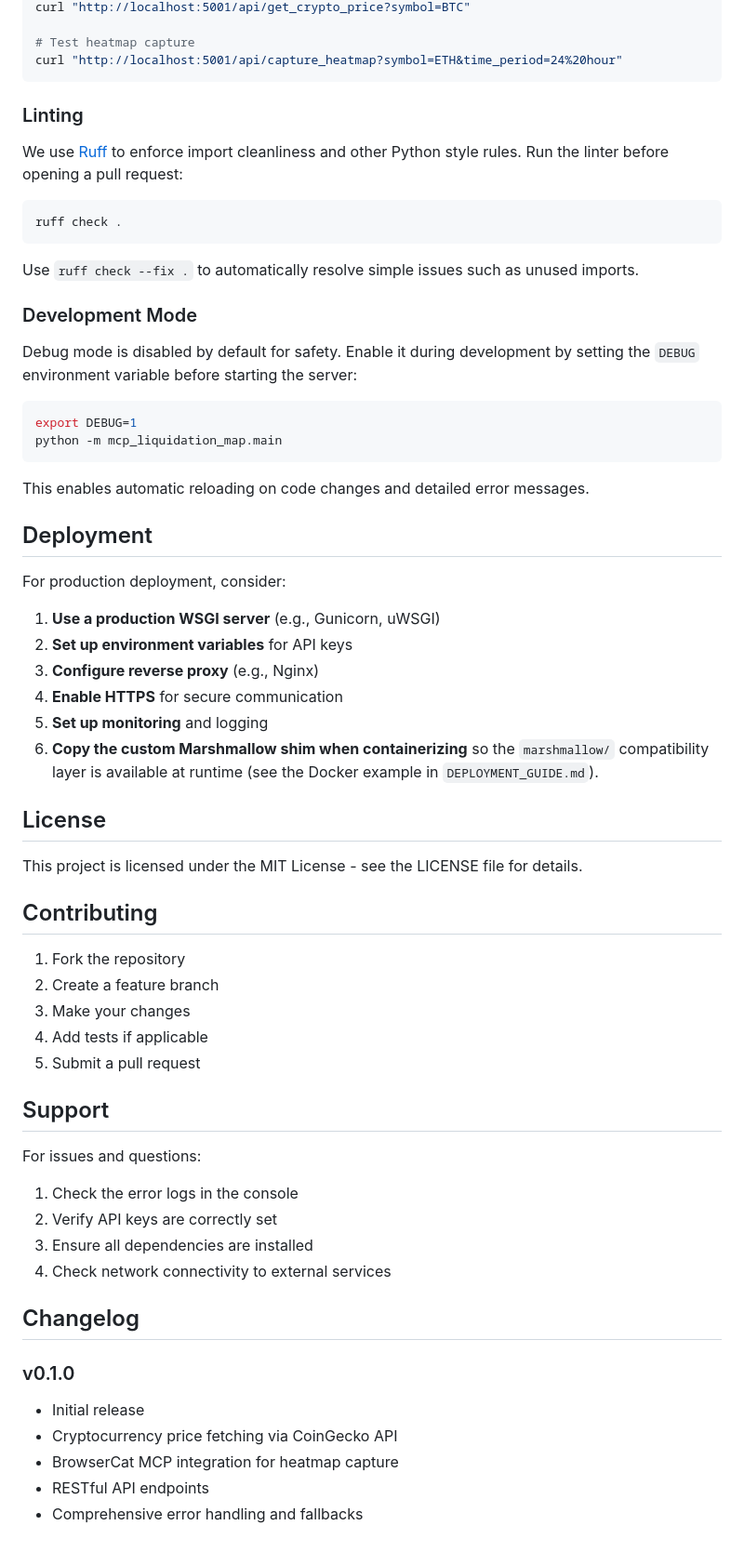
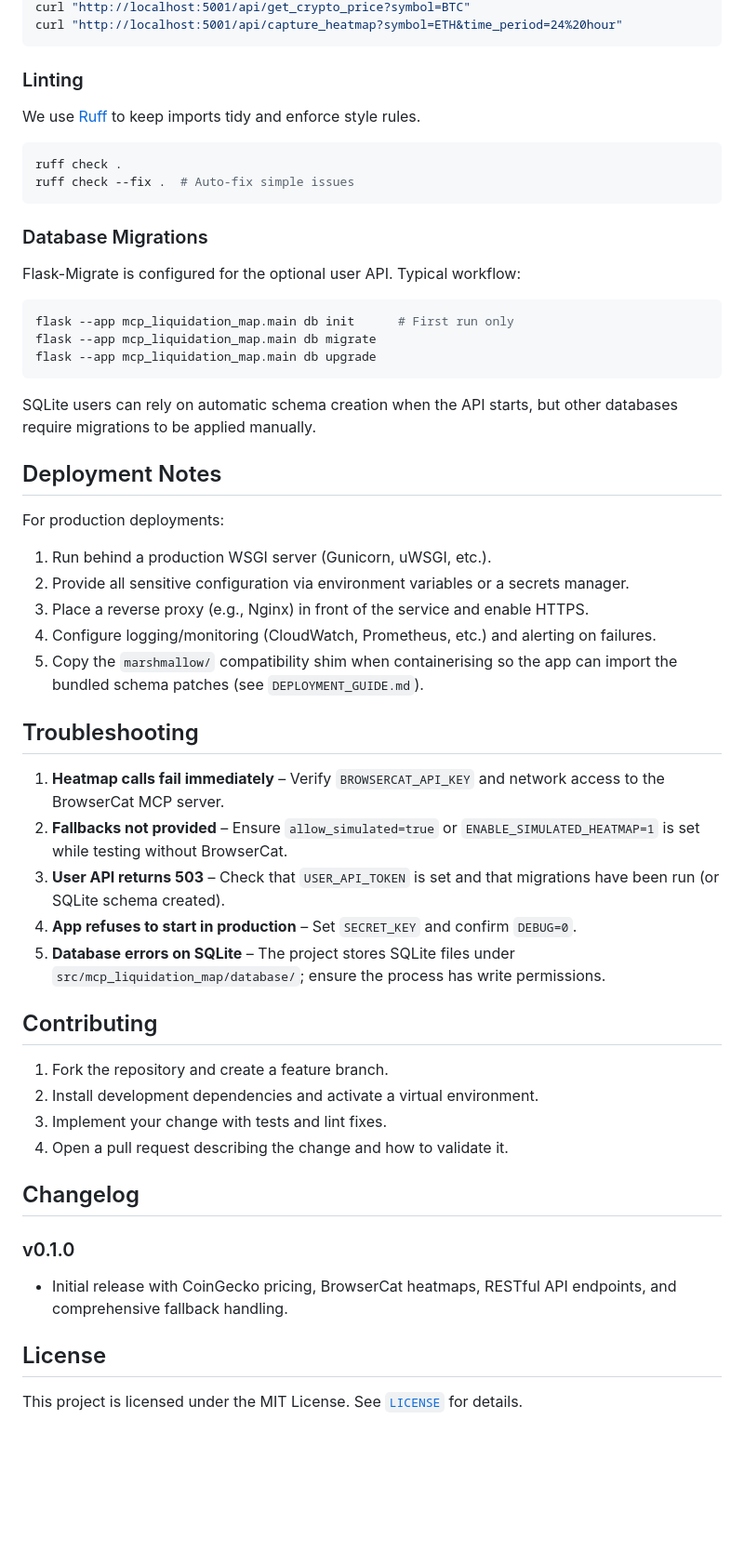
Before and after one commit to kdkiss/mcp-liquidation-map, a Markdown page: README.md, the part around the change printed below. Shown: that part at 93% size. Drawn GitHub-style; blank space fills up the shorter version.

Commit message:
Revamp README for clarity and completeness

````diff
--- a/README.md
+++ b/README.md
@@ -287,70 +235,58 @@ curl "http://localhost:5001/api/health"
 curl "http://localhost:5001/api/get_crypto_price?symbol=BTC"
-
-# Test heatmap capture
 curl "http://localhost:5001/api/capture_heatmap?symbol=ETH&time_period=24%20hour"
 ```
 
 ### Linting
 
-We use [Ruff](https://docs.astral.sh/ruff/) to enforce import cleanliness and other Python style rules. Run the linter before
-opening a pull request:
+We use [Ruff](https://docs.astral.sh/ruff/) to keep imports tidy and enforce style rules.
 
 ```bash
 ruff check .
+ruff check --fix .  # Auto-fix simple issues
 ```
 
-Use `ruff check --fix .` to automatically resolve simple issues such as unused imports.
+### Database Migrations
 
-### Development Mode
-
-Debug mode is disabled by default for safety. Enable it during development by setting
-the `DEBUG` environment variable before starting the server:
+Flask-Migrate is configured for the optional user API. Typical workflow:
 
 ```bash
-export DEBUG=1
-python -m mcp_liquidation_map.main
+flask --app mcp_liquidation_map.main db init      # First run only
+flask --app mcp_liquidation_map.main db migrate
+flask --app mcp_liquidation_map.main db upgrade
 ```
 
-This enables automatic reloading on code changes and detailed error messages.
+SQLite users can rely on automatic schema creation when the API starts, but other databases require migrations to be applied manually.
 
-## Deployment
+## Deployment Notes
 
-For production deployment, consider:
+For production deployments:
 
-1. **Use a production WSGI server** (e.g., Gunicorn, uWSGI)
-2. **Set up environment variables** for API keys
-3. **Configure reverse proxy** (e.g., Nginx)
-4. **Enable HTTPS** for secure communication
-5. **Set up monitoring** and logging
-6. **Copy the custom Marshmallow shim when containerizing** so the
-   `marshmallow/` compatibility layer is available at runtime (see the Docker
-   example in `DEPLOYMENT_GUIDE.md`).
+1. Run behind a production WSGI server (Gunicorn, uWSGI, etc.).
+2. Provide all sensitive configuration via environment variables or a secrets manager.
+3. Place a reverse proxy (e.g., Nginx) in front of the service and enable HTTPS.
+4. Configure logging/monitoring (CloudWatch, Prometheus, etc.) and alerting on failures.
+5. Copy the `marshmallow/` compatibility shim when containerising so the app can import the bundled schema patches (see `DEPLOYMENT_GUIDE.md`).
 
-## License
+## Troubleshooting
 
-This project is licensed under the MIT License - see the LICENSE file for details.
+1. **Heatmap calls fail immediately** – Verify `BROWSERCAT_API_KEY` and network access to the BrowserCat MCP server.
+2. **Fallbacks not provided** – Ensure `allow_simulated=true` or `ENABLE_SIMULATED_HEATMAP=1` is set while testing without BrowserCat.
+3. **User API returns 503** – Check that `USER_API_TOKEN` is set and that migrations have been run (or SQLite schema created).
+4. **App refuses to start in production** – Set `SECRET_KEY` and confirm `DEBUG=0`.
+5. **Database errors on SQLite** – The project stores SQLite files under `src/mcp_liquidation_map/database/`; ensure the process has write permissions.
 
 ## Contributing
 
-1. Fork the repository
-2. Create a feature branch
-3. Make your changes
-4. Add tests if applicable
-5. Submit a pull request
-
-## Support
-
-For issues and questions:
-1. Check the error logs in the console
-2. Verify API keys are correctly set
-3. Ensure all dependencies are installed
-4. Check network connectivity to external services
+1. Fork the repository and create a feature branch.
+2. Install development dependencies and activate a virtual environment.
+3. Implement your change with tests and lint fixes.
+4. Open a pull request describing the change and how to validate it.
 
 ## Changelog
 
 ### v0.1.0
-- Initial release
-- Cryptocurrency price fetching via CoinGecko API
-- BrowserCat MCP integration for heatmap capture
-- RESTful API endpoints
-- Comprehensive error handling and fallbacks
+- Initial release with CoinGecko pricing, BrowserCat heatmaps, RESTful API endpoints, and comprehensive fallback handling.
+
+## License
+
+This project is licensed under the MIT License. See [`LICENSE`](LICENSE) for details.
````
Also changed, not shown: other parts of README.md (+153 -205 lines).
